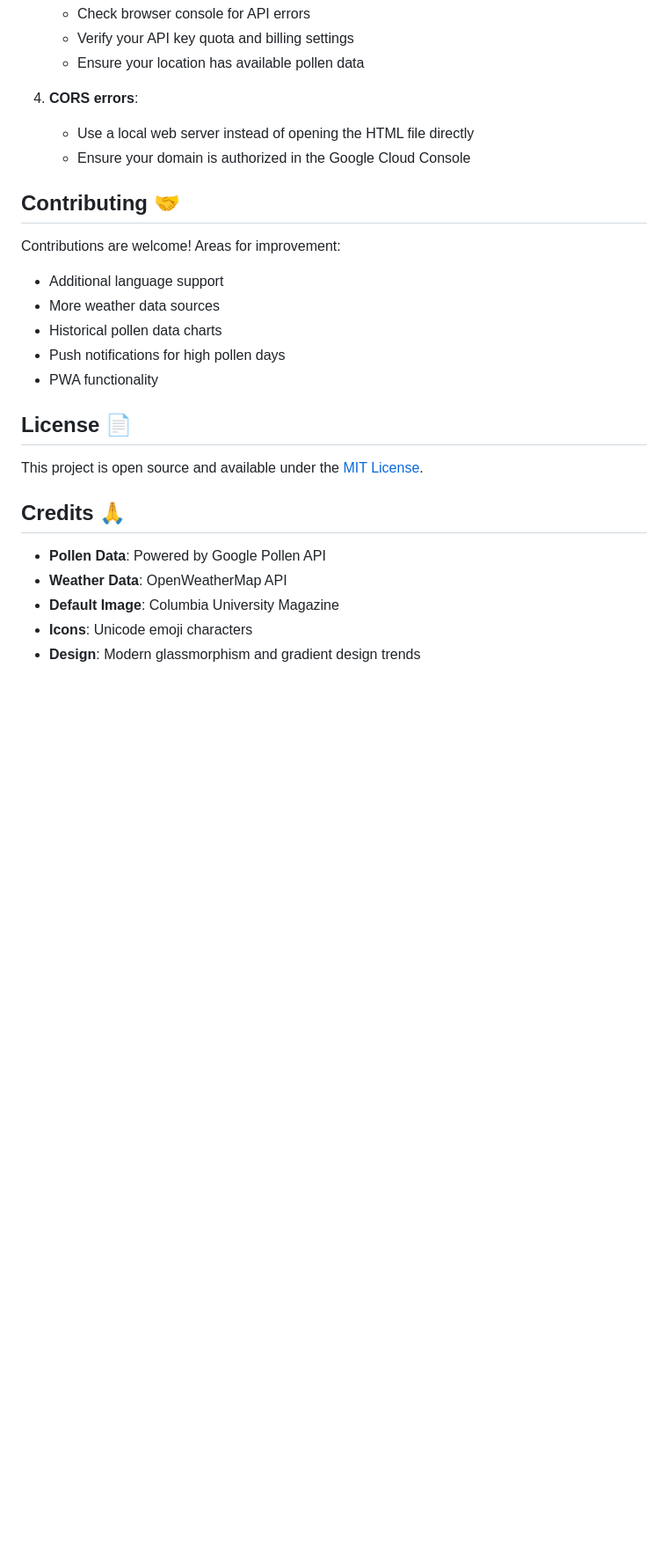
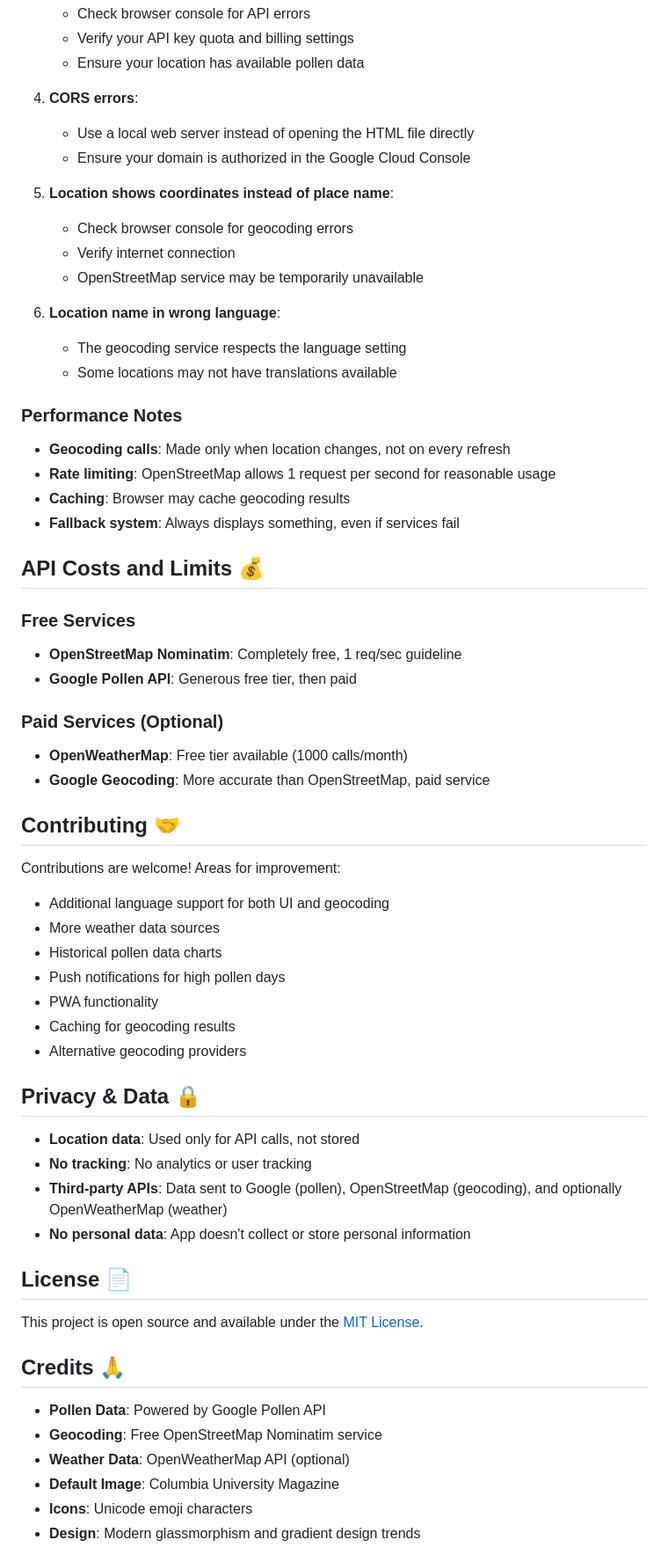
Before and after one commit to obodnikov/pollen-web-application, a Markdown page: README.md, the part around the change printed below. Shown: that part at 88% size. GitHub-like rendering; blank space fills up the shorter version.

```diff
--- a/README.md
+++ b/README.md
@@ -152,14 +192,49 @@ Then visit `http://localhost:8000` in your browser.
    - Use a local web server instead of opening the HTML file directly
    - Ensure your domain is authorized in the Google Cloud Console
 
+5. **Location shows coordinates instead of place name**:
+   - Check browser console for geocoding errors
+   - Verify internet connection
+   - OpenStreetMap service may be temporarily unavailable
+
+6. **Location name in wrong language**:
+   - The geocoding service respects the language setting
+   - Some locations may not have translations available
+
+### Performance Notes
+
+- **Geocoding calls**: Made only when location changes, not on every refresh
+- **Rate limiting**: OpenStreetMap allows 1 request per second for reasonable usage
+- **Caching**: Browser may cache geocoding results
+- **Fallback system**: Always displays something, even if services fail
+
+## API Costs and Limits 💰
+
+### Free Services
+- **OpenStreetMap Nominatim**: Completely free, 1 req/sec guideline
+- **Google Pollen API**: Generous free tier, then paid
+
+### Paid Services (Optional)
+- **OpenWeatherMap**: Free tier available (1000 calls/month)
+- **Google Geocoding**: More accurate than OpenStreetMap, paid service
+
 ## Contributing 🤝
 
 Contributions are welcome! Areas for improvement:
-- Additional language support
+- Additional language support for both UI and geocoding
 - More weather data sources
 - Historical pollen data charts
 - Push notifications for high pollen days
 - PWA functionality
+- Caching for geocoding results
+- Alternative geocoding providers
+
+## Privacy & Data 🔒
+
+- **Location data**: Used only for API calls, not stored
+- **No tracking**: No analytics or user tracking
+- **Third-party APIs**: Data sent to Google (pollen), OpenStreetMap (geocoding), and optionally OpenWeatherMap (weather)
+- **No personal data**: App doesn't collect or store personal information
 
 ## License 📄
 
@@ -168,7 +243,8 @@ This project is open source and available under the [MIT License](LICENSE).
 ## Credits 🙏
 
 - **Pollen Data**: Powered by Google Pollen API
-- **Weather Data**: OpenWeatherMap API
+- **Geocoding**: Free OpenStreetMap Nominatim service
+- **Weather Data**: OpenWeatherMap API (optional)
 - **Default Image**: Columbia University Magazine
 - **Icons**: Unicode emoji characters
 - **Design**: Modern glassmorphism and gradient design trends
```
Also changed, not shown: other parts of README.md (+73 -7 lines).
